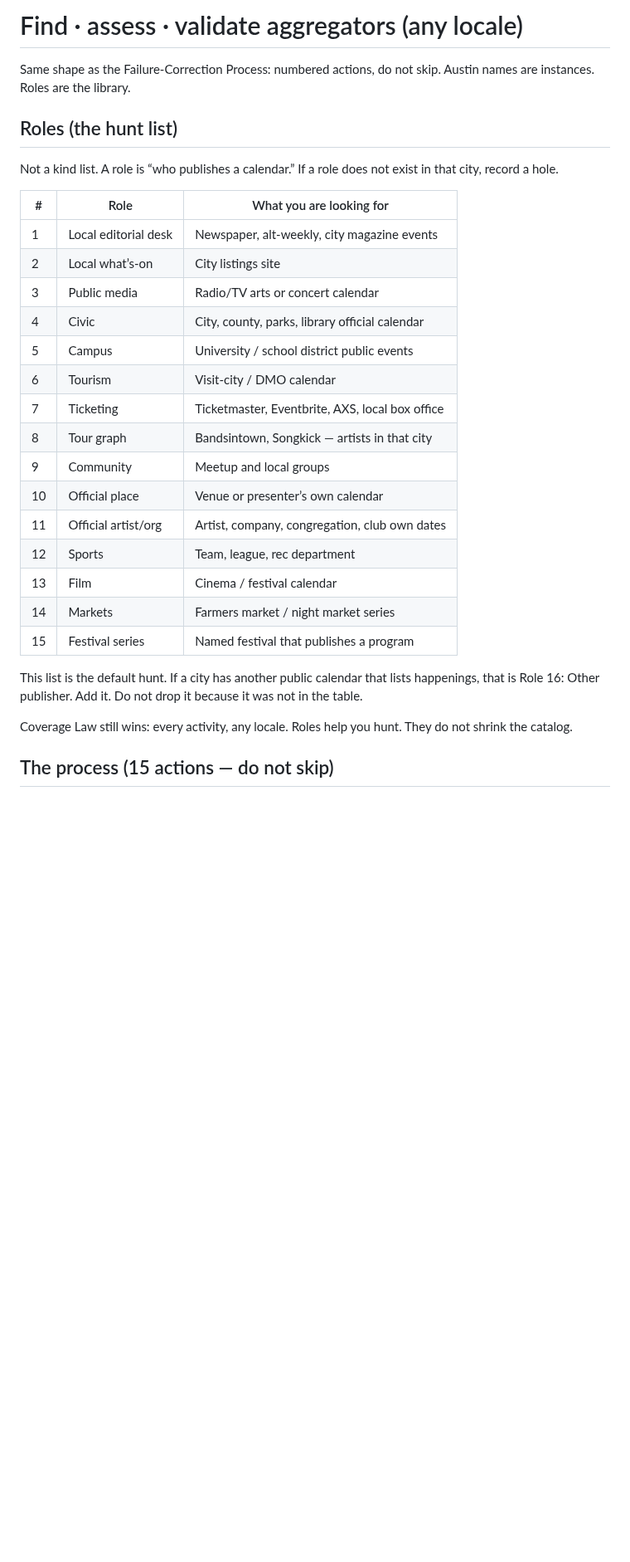
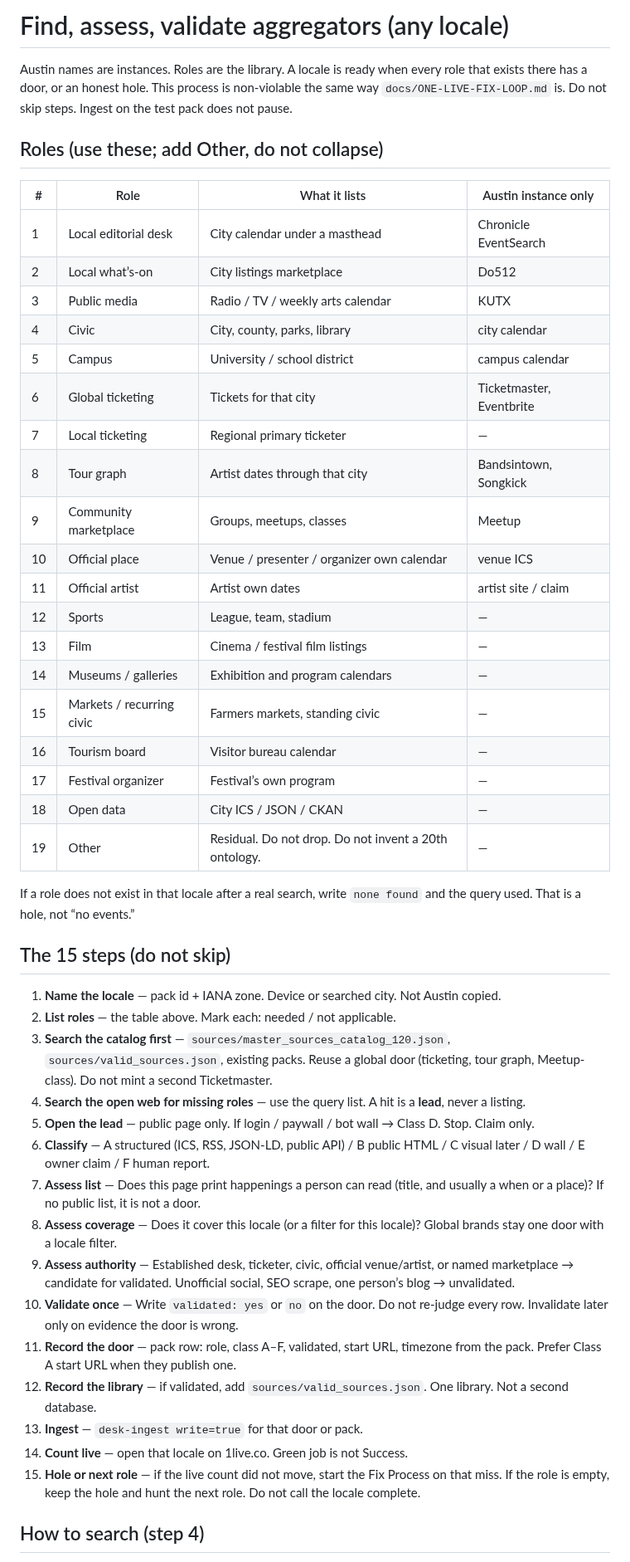
Before and after one commit to schubertsean-ui/onelive, a Markdown page: docs/FIND_AGGREGATORS.md, the part around one of its changes. Shown at 83% size. GitHub-like rendering; blank space fills up the shorter version.

```diff
--- a/docs/FIND_AGGREGATORS.md
+++ b/docs/FIND_AGGREGATORS.md
@@ -1,33 +1,53 @@
-# Find · assess · validate aggregators (any locale)
+# Find, assess, validate aggregators (any locale)
 
-Same shape as the Failure-Correction Process: numbered actions, do not skip.
 Austin names are instances. Roles are the library.
+A locale is ready when every role that exists there has a door, or an honest hole.
+This process is non-violable the same way `docs/ONE-LIVE-FIX-LOOP.md` is. Do not skip steps.
+Ingest on the test pack does not pause.
 
-## Roles (the hunt list)
+## Roles (use these; add Other, do not collapse)
 
-Not a kind list. A role is “who publishes a calendar.” If a role does not exist in that city, record a hole.
+| # | Role | What it lists | Austin instance only |
+|---|---|---|---|
+| 1 | Local editorial desk | City calendar under a masthead | Chronicle EventSearch |
+| 2 | Local what’s-on | City listings marketplace | Do512 |
+| 3 | Public media | Radio / TV / weekly arts calendar | KUTX |
+| 4 | Civic | City, county, parks, library | city calendar |
+| 5 | Campus | University / school district | campus calendar |
+| 6 | Global ticketing | Tickets for that city | Ticketmaster, Eventbrite |
+| 7 | Local ticketing | Regional primary ticketer | — |
+| 8 | Tour graph | Artist dates through that city | Bandsintown, Songkick |
+| 9 | Community marketplace | Groups, meetups, classes | Meetup |
+| 10 | Official place | Venue / presenter / organizer own calendar | venue ICS |
+| 11 | Official artist | Artist own dates | artist site / claim |
+| 12 | Sports | League, team, stadium | — |
+| 13 | Film | Cinema / festival film listings | — |
+| 14 | Museums / galleries | Exhibition and program calendars | — |
+| 15 | Markets / recurring civic | Farmers markets, standing civic | — |
+| 16 | Tourism board | Visitor bureau calendar | — |
+| 17 | Festival organizer | Festival’s own program | — |
+| 18 | Open data | City ICS / JSON / CKAN | — |
+| 19 | Other | Residual. Do not drop. Do not invent a 20th ontology. | — |
 
-| # | Role | What you are looking for |
-|---|---|---|
-| 1 | Local editorial desk | Newspaper, alt-weekly, city magazine events |
-| 2 | Local what’s-on | City listings site |
-| 3 | Public media | Radio/TV arts or concert calendar |
-| 4 | Civic | City, county, parks, library official calendar |
-| 5 | Campus | University / school district public events |
-| 6 | Tourism | Visit-city / DMO calendar |
-| 7 | Ticketing | Ticketmaster, Eventbrite, AXS, local box office |
-| 8 | Tour graph | Bandsintown, Songkick — artists in that city |
-| 9 | Community | Meetup and local groups |
-| 10 | Official place | Venue or presenter’s own calendar |
-| 11 | Official artist/org | Artist, company, congregation, club own dates |
-| 12 | Sports | Team, league, rec department |
-| 13 | Film | Cinema / festival calendar |
-| 14 | Markets | Farmers market / night market series |
-| 15 | Festival series | Named festival that publishes a program |
+If a role does not exist in that locale after a real search, write `none found` and the query used. That is a hole, not “no events.”
 
-This list is the default hunt. If a city has another public calendar that lists happenings, that is Role 16: Other publisher. Add it. Do not drop it because it was not in the table.
+## The 15 steps (do not skip)
 
-Coverage Law still wins: every activity, any locale. Roles help you hunt. They do not shrink the catalog.
+1. **Name the locale** — pack id + IANA zone. Device or searched city. Not Austin copied.
+2. **List roles** — the table above. Mark each: needed / not applicable.
+3. **Search the catalog first** — `sources/master_sources_catalog_120.json`, `sources/valid_sources.json`, existing packs. Reuse a global door (ticketing, tour graph, Meetup-class). Do not mint a second Ticketmaster.
+4. **Search the open web for missing roles** — use the query list. A hit is a **lead**, never a listing.
+5. **Open the lead** — public page only. If login / paywall / bot wall → Class D. Stop. Claim only.
+6. **Classify** — A structured (ICS, RSS, JSON-LD, public API) / B public HTML / C visual later / D wall / E owner claim / F human report.
+7. **Assess list** — Does this page print happenings a person can read (title, and usually a when or a place)? If no public list, it is not a door.
+8. **Assess coverage** — Does it cover this locale (or a filter for this locale)? Global brands stay one door with a locale filter.
+9. **Assess authority** — Established desk, ticketer, civic, official venue/artist, or named marketplace → candidate for validated. Unofficial social, SEO scrape, one person’s blog → unvalidated.
+10. **Validate once** — Write `validated: yes` or `no` on the door. Do not re-judge every row. Invalidate later only on evidence the door is wrong.
+11. **Record the door** — pack row: role, class A–F, validated, start URL, timezone from the pack. Prefer Class A start URL when they publish one.
+12. **Record the library** — if validated, add `sources/valid_sources.json`. One library. Not a second database.
+13. **Ingest** — `desk-ingest write=true` for that door or pack.
+14. **Count live** — open that locale on 1live.co. Green job is not Success.
+15. **Hole or next role** — if the live count did not move, start the Fix Process on that miss. If the role is empty, keep the hole and hunt the next role. Do not call the locale complete.
 
-## The process (15 actions — do not skip)
+## How to search (step 4)
 
```
Also changed, not shown: other parts of docs/FIND_AGGREGATORS.md (+37 -45 lines).
